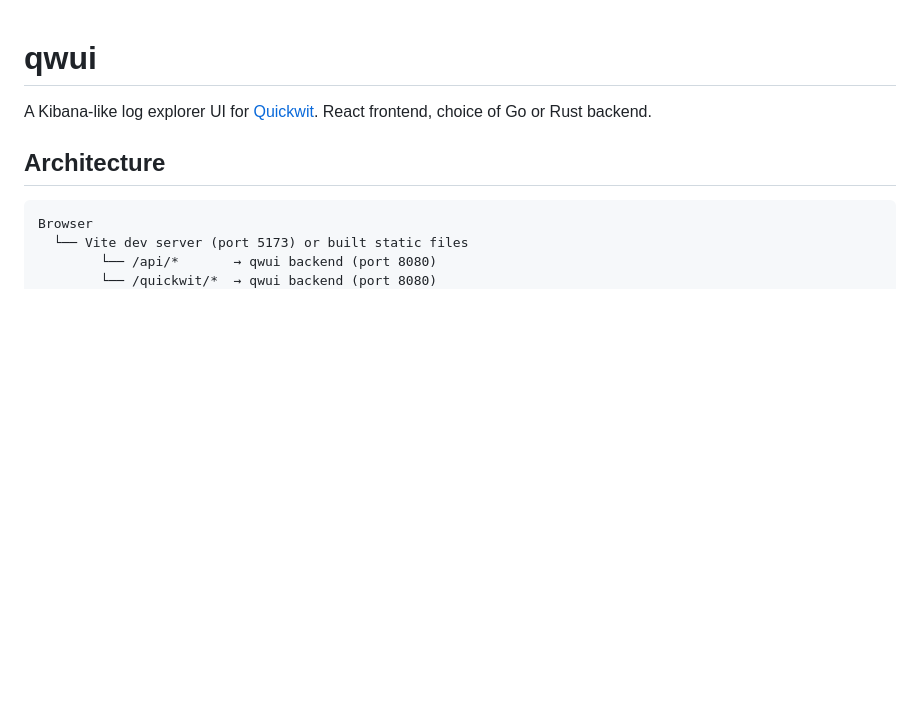
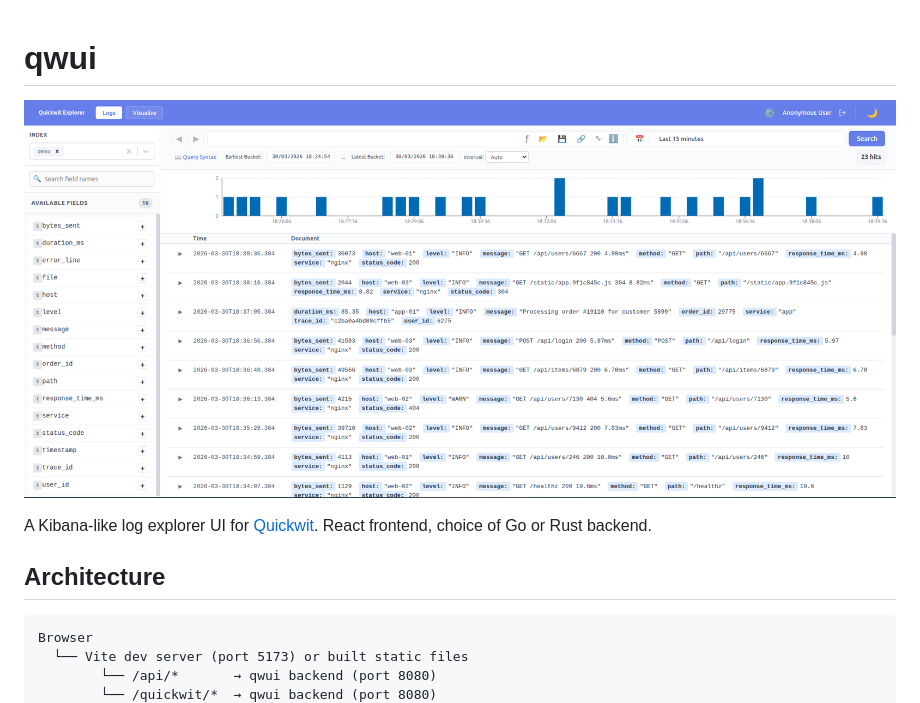
Before and after one commit to gitarns/qwui, a Markdown page: README.md, the part around the change. GitHub-like rendering; pictures changed too: qwui-1.png (added); blank space fills up the shorter version.

Commit message:
add picture

```diff
--- a/README.md
+++ b/README.md
@@ -1,4 +1,6 @@
 # qwui
+
+![qwui](qwui-1.png)
 
 A Kibana-like log explorer UI for [Quickwit](https://quickwit.io). React frontend, choice of Go or Rust backend.
 
```
